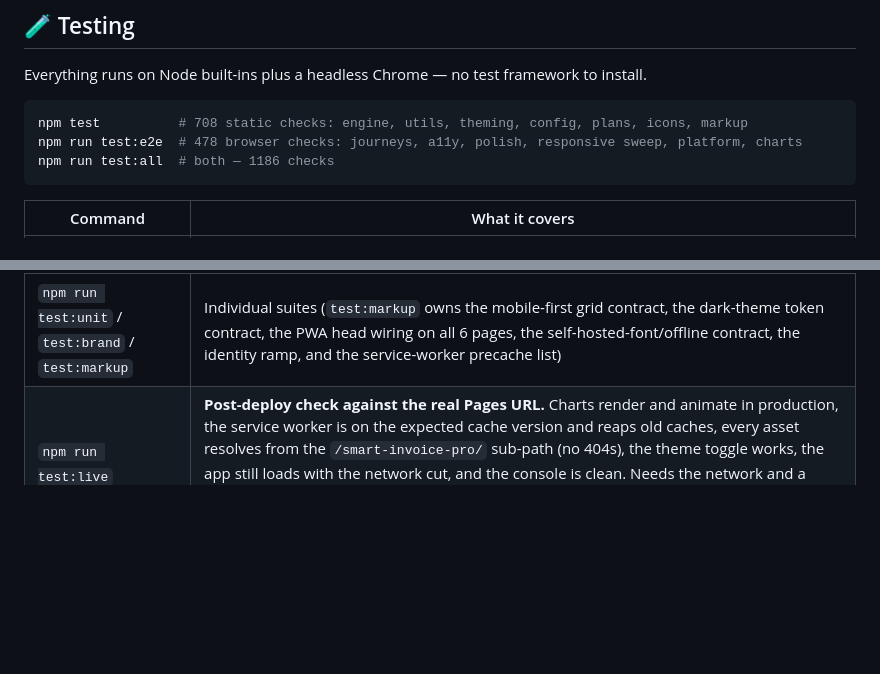
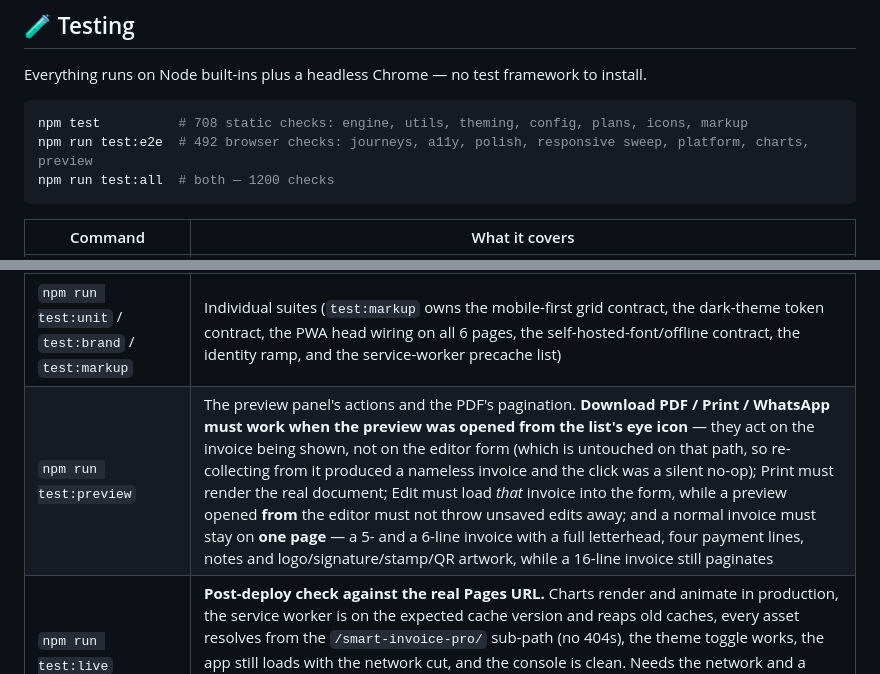
Before and after one commit to MsofeCoder/smart-invoice-pro, a Markdown page: README.md, 2 parts joined by grey strips. Drawn GitHub-style; blank space fills up the shorter version.

Commit message:
docs(readme): record the preview suite and the new test counts
492 browser checks (was 478), 1200 total, plus a test:preview row.

````diff
--- a/README.md
+++ b/README.md
@@ -497,8 +497,8 @@ Everything runs on Node built-ins plus a headless Chrome — no test framework t
 
 ```bash
 npm test          # 708 static checks: engine, utils, theming, config, plans, icons, markup
-npm run test:e2e  # 478 browser checks: journeys, a11y, polish, responsive sweep, platform, charts
-npm run test:all  # both — 1186 checks
+npm run test:e2e  # 492 browser checks: journeys, a11y, polish, responsive sweep, platform, charts, preview
+npm run test:all  # both — 1200 checks
 ```
 
 | Command | What it covers |
@@ -514,6 +514,7 @@ npm run test:all  # both — 1186 checks
 | `npm run test:license` | Month keys, quota evaluation (free/pro/unknown plans), licence-key round-trip and rejection, phone normalisation, message templating, `wa.me` URLs |
 | `npm run test:assets` | Decodes every generated PNG and asserts dimensions, alpha coverage, corner rounding, full-bleed maskable variants and palette, the maskable safe zone (the mark must stay inside the 80% circle), the five brand SVG sources, and the multi-resolution `favicon.ico` — this is the guard that caught every icon shipping fully transparent |
 | `npm run test:unit` / `test:brand` / `test:markup` | Individual suites (`test:markup` owns the mobile-first grid contract, the dark-theme token contract, the PWA head wiring on all 6 pages, the self-hosted-font/offline contract, the identity ramp, and the service-worker precache list) |
+| `npm run test:preview` | The preview panel's actions and the PDF's pagination. **Download PDF / Print / WhatsApp must work when the preview was opened from the list's eye icon** — they act on the invoice being shown, not on the editor form (which is untouched on that path, so re-collecting from it produced a nameless invoice and the click was a silent no-op); Print must render the real document; Edit must load *that* invoice into the form, while a preview opened **from** the editor must not throw unsaved edits away; and a normal invoice must stay on **one page** — a 5- and a 6-line invoice with a full letterhead, four payment lines, notes and logo/signature/stamp/QR artwork, while a 16-line invoice still paginates |
 | `npm run test:live` | **Post-deploy check against the real Pages URL.** Charts render and animate in production, the service worker is on the expected cache version and reaps old caches, every asset resolves from the `/smart-invoice-pro/` sub-path (no 404s), the theme toggle works, the app still loads with the network cut, and the console is clean. Needs the network and a finished Pages build, so it is deliberately not part of `test:e2e`. Pass a URL to point it somewhere else: `npm run test:live -- https://example.com/` |
 | `npm run shots` | Renders the brand showcase screenshots into `.workbuddy-ai/screenshots/` |
 | `npm run test:e2e -- --suite=<file>` | Run any single script from `scripts/` against a freshly booted server + browser |
````
